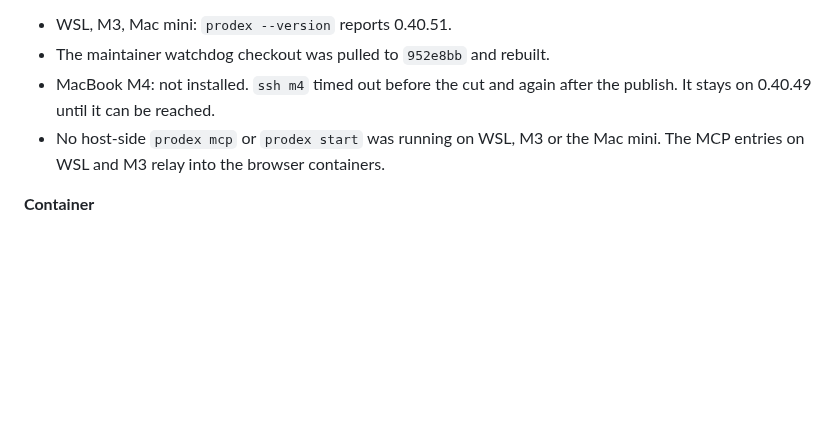
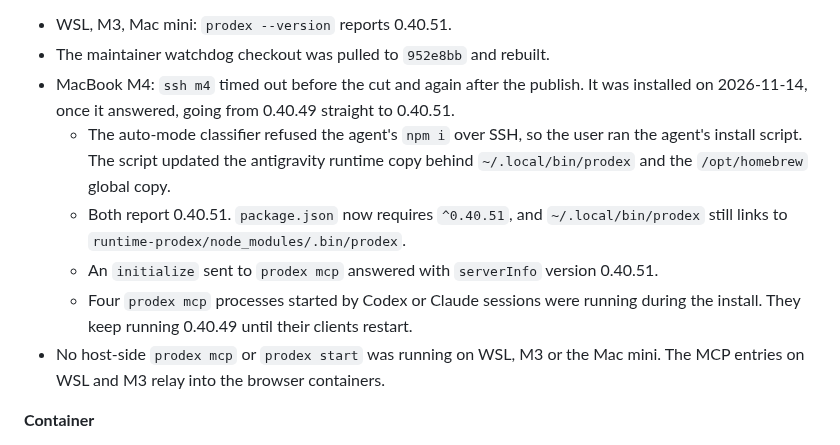
Before and after one commit to youdie006/prodex, a Markdown page: docs/releasing.md, the part around the change. Rendered like a GitHub page; blank space fills up the shorter version.

Commit message:
docs: record the 0.40.51 install on the MacBook M4
ssh m4 answered again on 2026-11-14. Both copies there (the antigravity
runtime behind ~/.local/bin/prodex and the /opt/homebrew global) report
0.40.51, and prodex mcp answers initialize with version 0.40.51.

Claude-Session: https://claude.ai/code/session_01EMqNwnnhHXznd2P2PDsaDV

```diff
--- a/docs/releasing.md
+++ b/docs/releasing.md
@@ -46,7 +46,11 @@ Release commit `952e8bb` on `main` (cut after PRs #88-#99, last merge `52f76d6`)
 **Installed**
 - WSL, M3, Mac mini: `prodex --version` reports 0.40.51.
 - The maintainer watchdog checkout was pulled to `952e8bb` and rebuilt.
-- MacBook M4: not installed. `ssh m4` timed out before the cut and again after the publish. It stays on 0.40.49 until it can be reached.
+- MacBook M4: `ssh m4` timed out before the cut and again after the publish. It was installed on 2026-11-14, once it answered, going from 0.40.49 straight to 0.40.51.
+  - The auto-mode classifier refused the agent's `npm i` over SSH, so the user ran the agent's install script. The script updated the antigravity runtime copy behind `~/.local/bin/prodex` and the `/opt/homebrew` global copy.
+  - Both report 0.40.51. `package.json` now requires `^0.40.51`, and `~/.local/bin/prodex` still links to `runtime-prodex/node_modules/.bin/prodex`.
+  - An `initialize` sent to `prodex mcp` answered with `serverInfo` version 0.40.51.
+  - Four `prodex mcp` processes started by Codex or Claude sessions were running during the install. They keep running 0.40.49 until their clients restart.
 - No host-side `prodex mcp` or `prodex start` was running on WSL, M3 or the Mac mini. The MCP entries on WSL and M3 relay into the browser containers.
 
 **Container**
```
